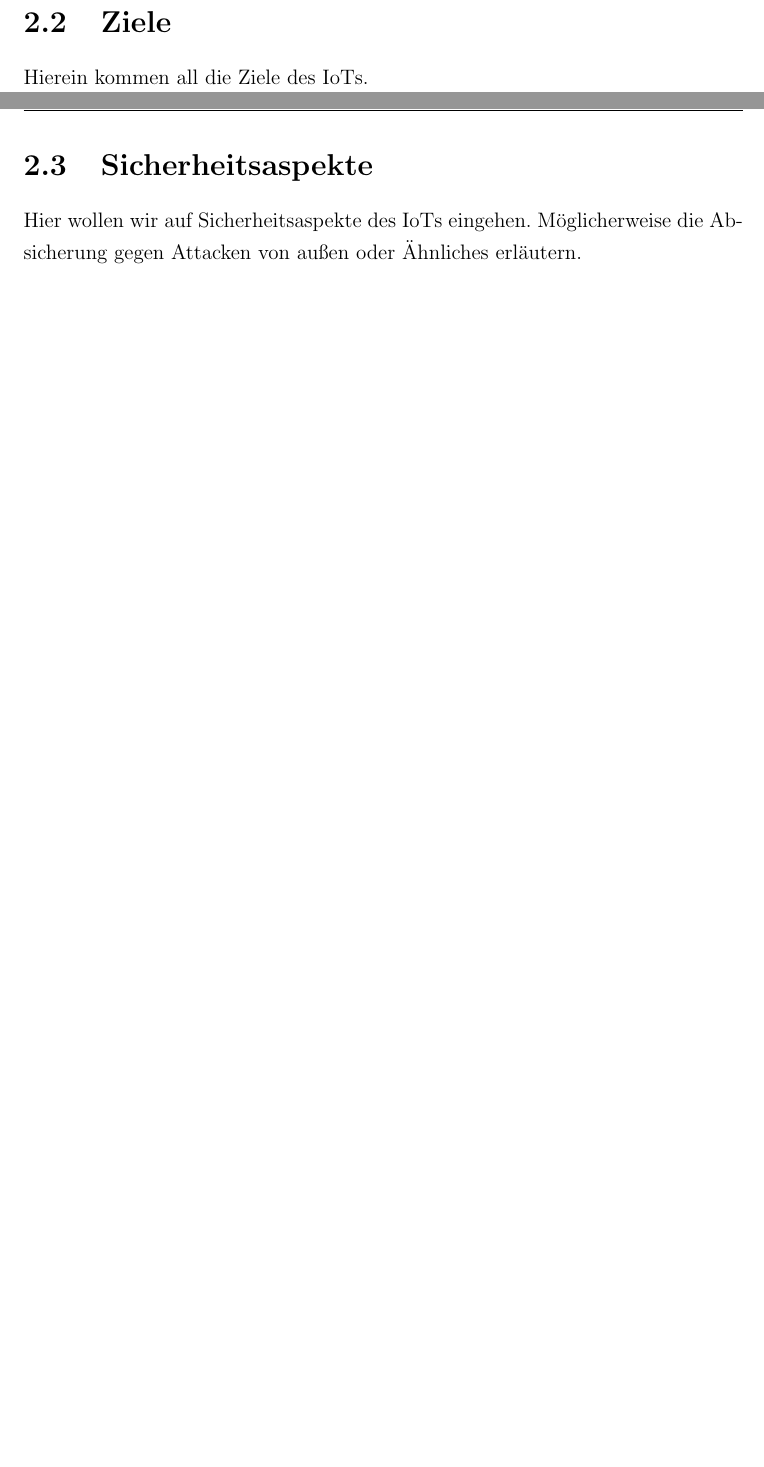
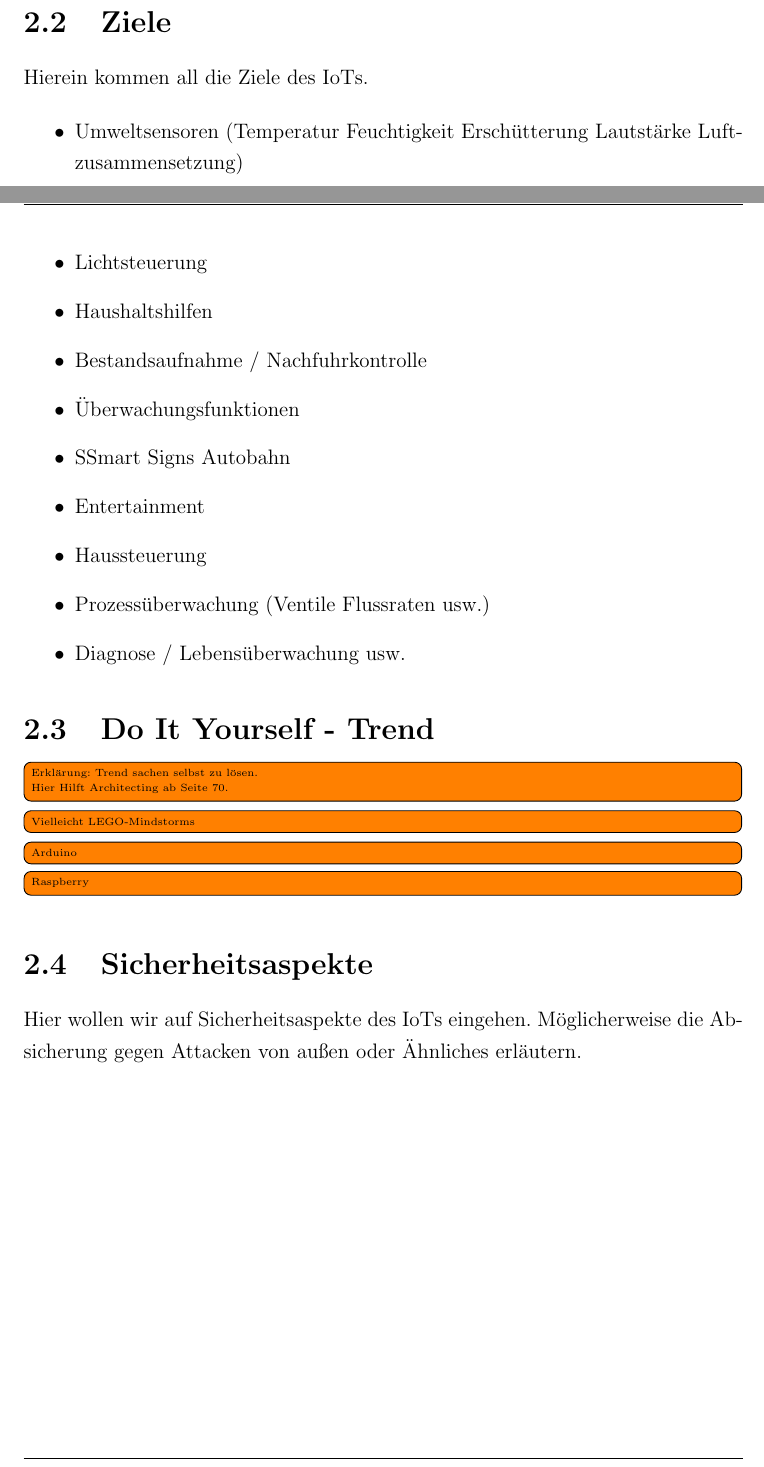
Before and after one commit to nicostaege/Studienarbeit, a LaTeX document (Studienarbeit.tex, which reads Kapitel/Hauptteil/IoT.tex, Kapitel/Hauptteil/IoT/DIY-Trend.tex, Kapitel/Hauptteil/IoT/IoTZiele.tex): two parts of pages 10 and 11 of 25, joined at a grey line, cut so that both start at the same text, the shorter picture padded with empty space. Compiled offline with pdfLaTeX.

Commit message:
added todos and ideas to the IoT Chapter

```diff
--- a/Kapitel/Hauptteil/IoT.tex
+++ b/Kapitel/Hauptteil/IoT.tex
@@ -8,4 +8,5 @@ Das IoT ist entstanden.
 
 \input{Kapitel/Hauptteil/IoT/Geschichte.tex}
 \input{Kapitel/Hauptteil/IoT/IoTZiele.tex}
+\input{Kapitel/Hauptteil/IoT/DIY-Trend.tex}
 \input{Kapitel/Hauptteil/IoT/Sicherheitsaspekte.tex}
--- /dev/null
+++ b/Kapitel/Hauptteil/IoT/DIY-Trend.tex
@@ -0,0 +1,9 @@
+\section{Do It Yourself - Trend}\label{s:DIY}
+
+\todo[inline]{Erklärung: Trend sachen selbst zu lösen. \newline Hier Hilft Architecting ab Seite 70.}
+
+\todo[inline]{Vielleicht LEGO-Mindstorms}
+
+\todo[inline]{Arduino}
+
+\todo[inline]{Raspberry}
--- a/Kapitel/Hauptteil/IoT/IoTZiele.tex
+++ b/Kapitel/Hauptteil/IoT/IoTZiele.tex
@@ -1,3 +1,16 @@
 \section{Ziele}\label{s:IoTZiele}
 
 Hierein kommen all die Ziele des IoTs.
+
+\begin{itemize}
+\item Umweltsensoren (Temperatur Feuchtigkeit Erschütterung Lautstärke Luftzusammensetzung)
+\item Lichtsteuerung
+\item Haushaltshilfen
+\item Bestandsaufnahme / Nachfuhrkontrolle
+\item Überwachungsfunktionen
+\item "Smart Signs" - Autobahn
+\item Entertainment
+\item Haussteuerung
+\item Prozessüberwachung (Ventile Flussraten usw.)
+\item Diagnose / Lebensüberwachung usw.
+\end{itemize}
```
Also changed, not shown: Studienarbeit.pdf, 8 other files.
